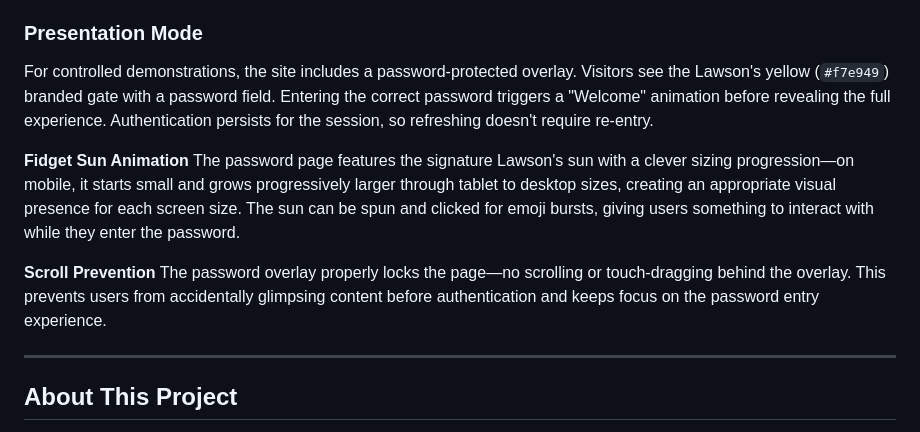
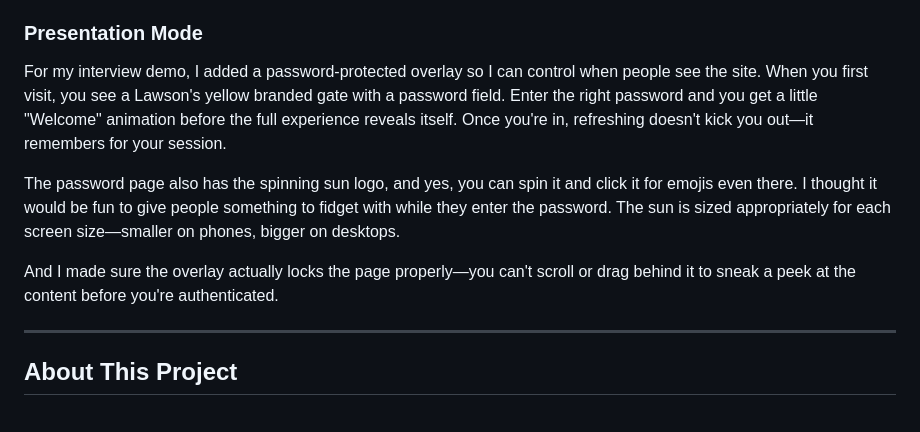
Before and after one commit to oliverames/sunshine-trail, a Markdown page: README.md, the part around one of its changes. GitHub-like rendering.

```diff
--- a/README.md
+++ b/README.md
@@ -509,13 +478,11 @@ This is a demonstration project created for a job interview—not operated by or
 
 ### Presentation Mode
 
-For controlled demonstrations, the site includes a password-protected overlay. Visitors see the Lawson's yellow (`#f7e949`) branded gate with a password field. Entering the correct password triggers a "Welcome" animation before revealing the full experience. Authentication persists for the session, so refreshing doesn't require re-entry.
+For my interview demo, I added a password-protected overlay so I can control when people see the site. When you first visit, you see a Lawson's yellow branded gate with a password field. Enter the right password and you get a little "Welcome" animation before the full experience reveals itself. Once you're in, refreshing doesn't kick you out—it remembers for your session.
 
-**Fidget Sun Animation**
-The password page features the signature Lawson's sun with a clever sizing progression—on mobile, it starts small and grows progressively larger through tablet to desktop sizes, creating an appropriate visual presence for each screen size. The sun can be spun and clicked for emoji bursts, giving users something to interact with while they enter the password.
+The password page also has the spinning sun logo, and yes, you can spin it and click it for emojis even there. I thought it would be fun to give people something to fidget with while they enter the password. The sun is sized appropriately for each screen size—smaller on phones, bigger on desktops.
 
-**Scroll Prevention**
-The password overlay properly locks the page—no scrolling or touch-dragging behind the overlay. This prevents users from accidentally glimpsing content before authentication and keeps focus on the password entry experience.
+And I made sure the overlay actually locks the page properly—you can't scroll or drag behind it to sneak a peek at the content before you're authenticated.
 
 ---
 
```
Also changed, not shown: other parts of README.md (+48 -79 lines).
